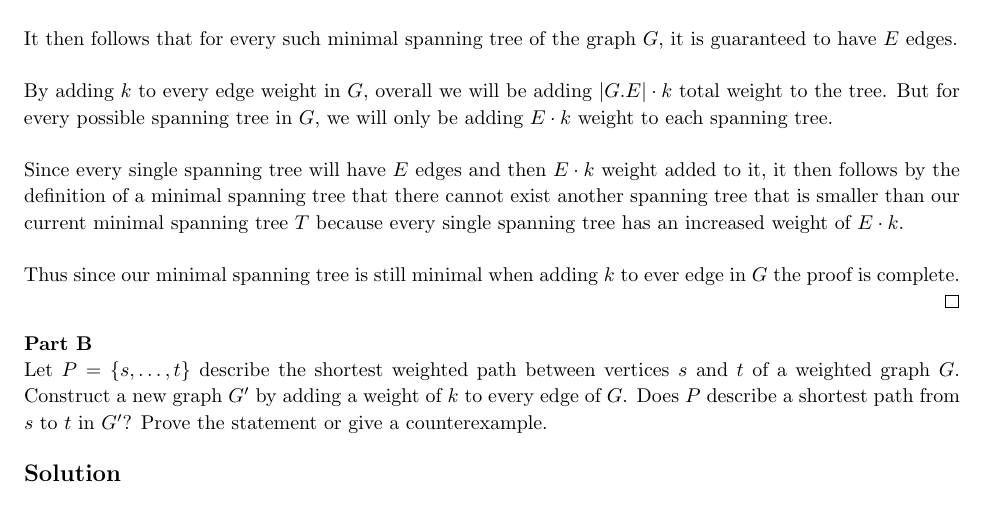
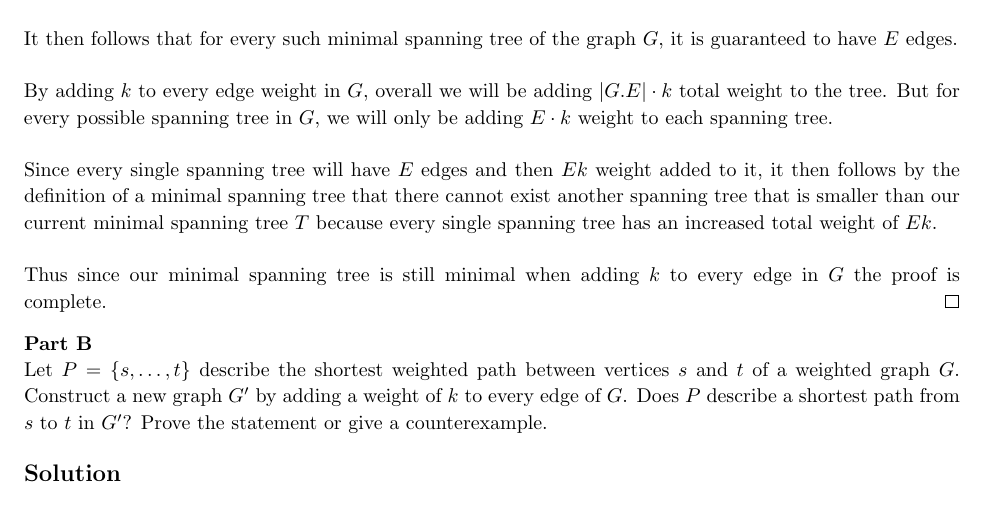
Before and after one commit to jdavis/college-fall-2013, a LaTeX problem sheet (cs311/assignment05/solution.tex): part of page 10 of 11, cut so that both start at the same text. Compiled offline with pdfLaTeX.

Commit message:
Minor changes to problem 9a

```diff
--- a/cs311/assignment05/solution.tex
+++ b/cs311/assignment05/solution.tex
@@ -451,15 +451,15 @@
         \(E \cdot k\) weight to each spanning tree.
         \\
 
-        Since every single spanning tree will have \(E\) edges and then \(E
-        \cdot k\) weight added to it, it then follows by the definition of a
-        minimal spanning tree that there cannot exist another spanning tree
-        that is smaller than our current minimal spanning tree \(T\) because
-        every single spanning tree has an increased weight of \(E \cdot k\).
+        Since every single spanning tree will have \(E\) edges and then \(Ek\)
+        weight added to it, it then follows by the definition of a minimal
+        spanning tree that there cannot exist another spanning tree that is
+        smaller than our current minimal spanning tree \(T\) because every
+        single spanning tree has an increased total weight of \(Ek\).
         \\
 
         Thus since our minimal spanning tree is still minimal when adding \(k\)
-        to ever edge in \(G\) the proof is complete.
+        to every edge in \(G\) the proof is complete.
     \end{proof}
 
     \textbf{Part B}
```
